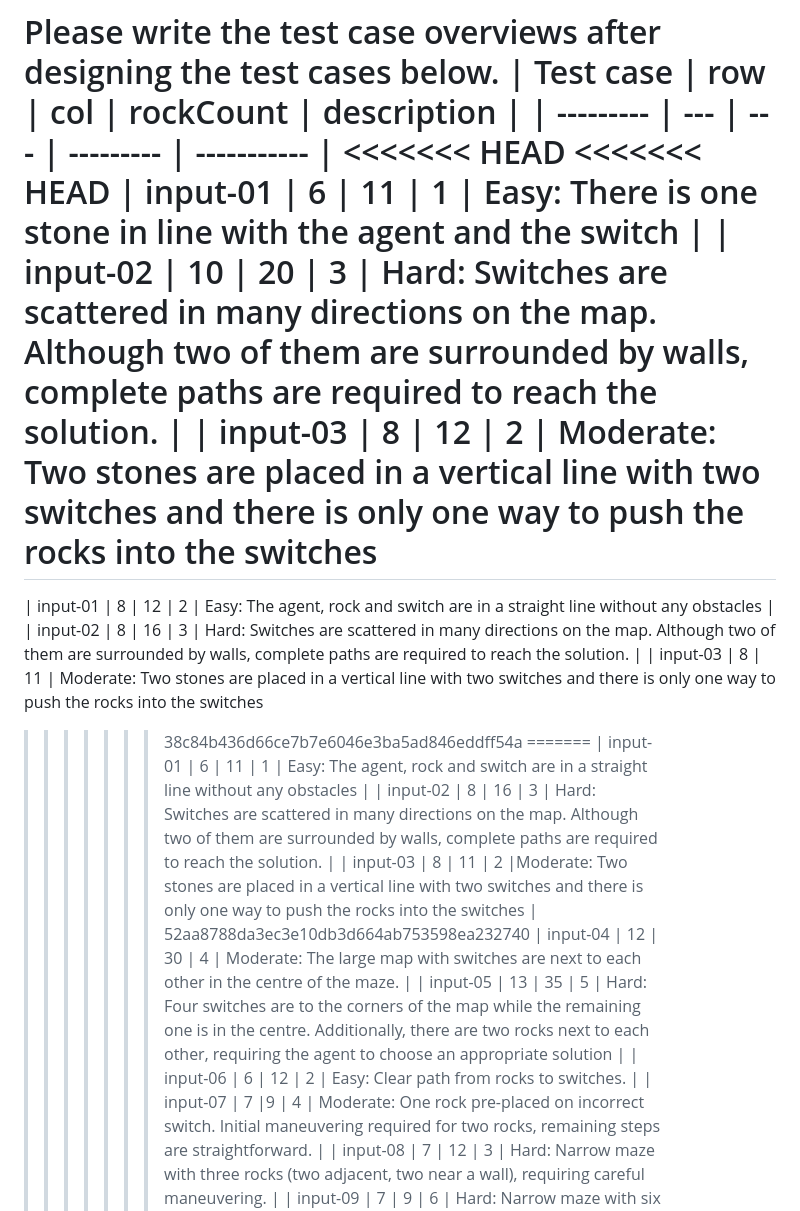
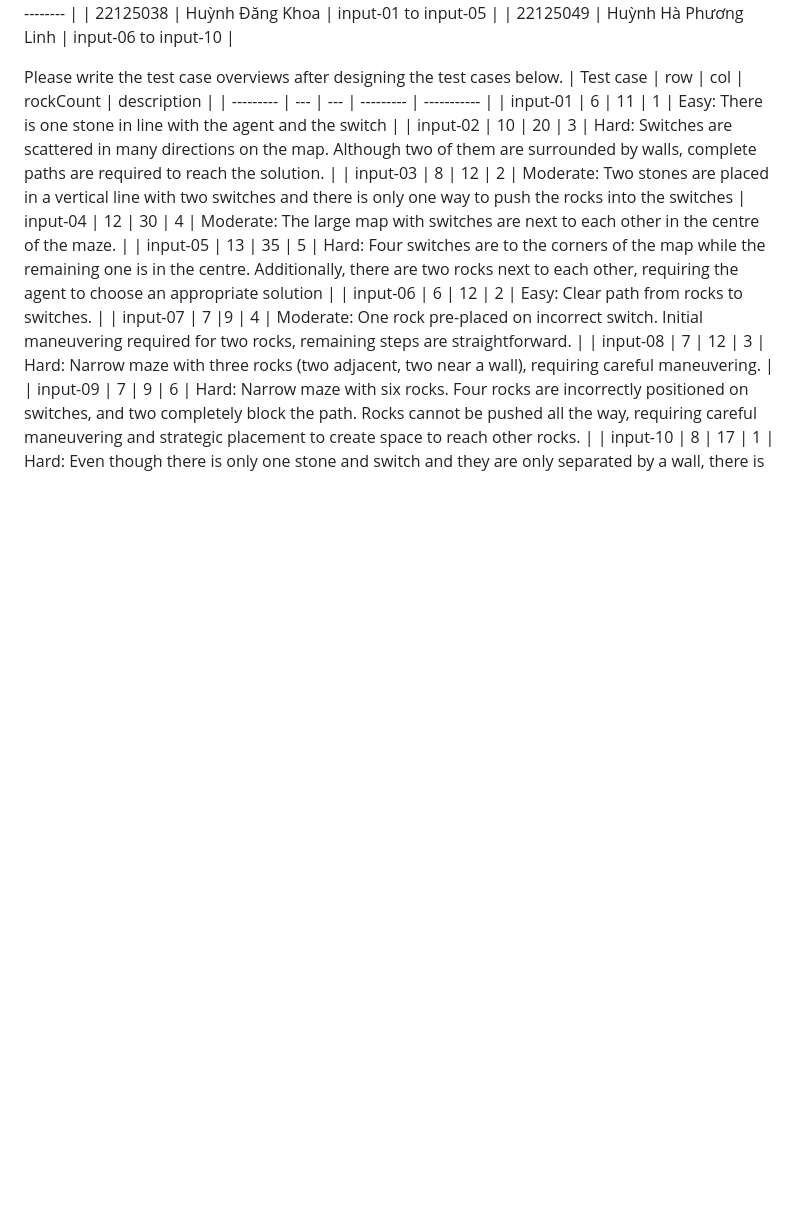
Before and after one commit to vongvinhtoan/intro2AI-group-projects, a Markdown page: Project 1/README.md, the part around the change. GitHub-like rendering; blank space fills up the shorter version.

```diff
--- a/Project 1/README.md
+++ b/Project 1/README.md
@@ -36,21 +36,9 @@ Test generation division:
 Please write the test case overviews after designing the test cases below.
 | Test case | row | col | rockCount | description |
 | --------- | --- | --- | --------- | ----------- |
-<<<<<<< HEAD
-<<<<<<< HEAD
 | input-01  |  6   | 11    | 1          |   Easy: There is one stone in line with the agent and the switch           |
 | input-02  |  10   | 20    |   3        |   Hard: Switches are scattered in many directions on the map. Although two of them are surrounded by walls, complete paths are required to reach the solution.          |
 | input-03  |  8 | 12 | 2 | Moderate: Two stones are placed in a vertical line with two switches and there is only one way to push the rocks into the switches
-=======
-| input-01  |  8   | 12    | 2          |   Easy: The agent, rock and switch are in a straight line without any obstacles           |
-| input-02  |  8   | 16    |   3        |   Hard: Switches are scattered in many directions on the map. Although two of them are surrounded by walls, complete paths are required to reach the solution.          |
-| input-03  |  8  | 11 | Moderate: Two stones are placed in a vertical line with two switches and there is only one way to push the rocks into the switches
->>>>>>> 38c84b436d66ce7b7e6046e3ba5ad846eddff54a
-=======
-| input-01  |  6   | 11    | 1          |   Easy: The agent, rock and switch are in a straight line without any obstacles           |
-| input-02  |  8   | 16    |   3        |   Hard: Switches are scattered in many directions on the map. Although two of them are surrounded by walls, complete paths are required to reach the solution.          |
-| input-03  |  8  | 11 | 2  |Moderate: Two stones are placed in a vertical line with two switches and there is only one way to push the rocks into the switches |
->>>>>>> 52aa8788da3ec3e10db3d664ab753598ea232740
 | input-04  | 12    |  30   |     4      |  Moderate:  The large map with switches are next to each other in the centre of the maze.         |
 | input-05  |  13   |  35   |    5       |  Hard: Four switches are to the corners of the map while the remaining one is in the centre. Additionally, there are two rocks next to each other, requiring the agent to choose an appropriate solution           |
 | input-06  |  6 | 12   | 2          |  Easy: Clear path from rocks to switches.       |
```
